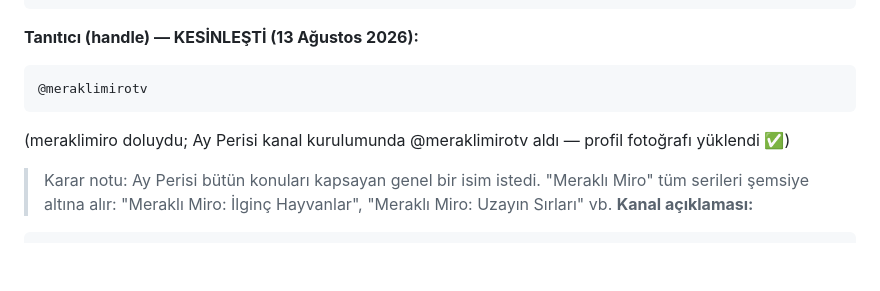
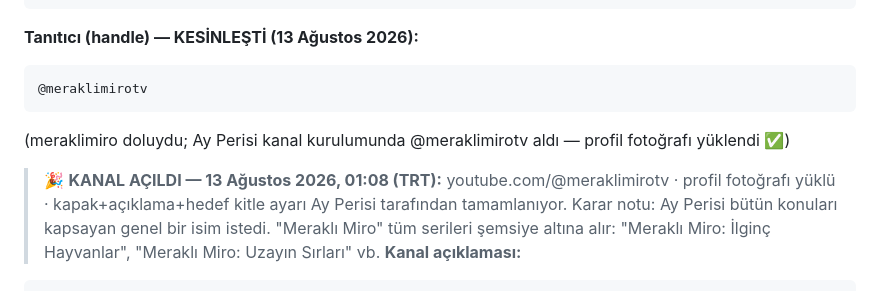
Before and after one commit to mraydinalper/testtttttt, a Markdown page: marka/miro/MIRO_KANAL_KITI.md, the part around the change. Rendered like a GitHub page; blank space fills up the shorter version.

Commit message:
Meraklı Miro kanalı AÇILDI: youtube.com/@meraklimirotv
Co-Authored-By: Claude Fable 5 <noreply@anthropic.com>
Claude-Session: https://claude.ai/code/session_01DWzchLSfKCr2vU49DN2284

````diff
--- a/marka/miro/MIRO_KANAL_KITI.md
+++ b/marka/miro/MIRO_KANAL_KITI.md
@@ -22,6 +22,7 @@ Meraklı Miro
 @meraklimirotv
 ```
 (meraklimiro doluydu; Ay Perisi kanal kurulumunda @meraklimirotv aldı — profil fotoğrafı yüklendi ✅)
+> 🎉 **KANAL AÇILDI — 13 Ağustos 2026, 01:08 (TRT):** youtube.com/@meraklimirotv · profil fotoğrafı yüklü · kapak+açıklama+hedef kitle ayarı Ay Perisi tarafından tamamlanıyor.
 > Karar notu: Ay Perisi bütün konuları kapsayan genel bir isim istedi. "Meraklı Miro" tüm serileri şemsiye altına alır: "Meraklı Miro: İlginç Hayvanlar", "Meraklı Miro: Uzayın Sırları" vb.
 **Kanal açıklaması:**
 ```
````
